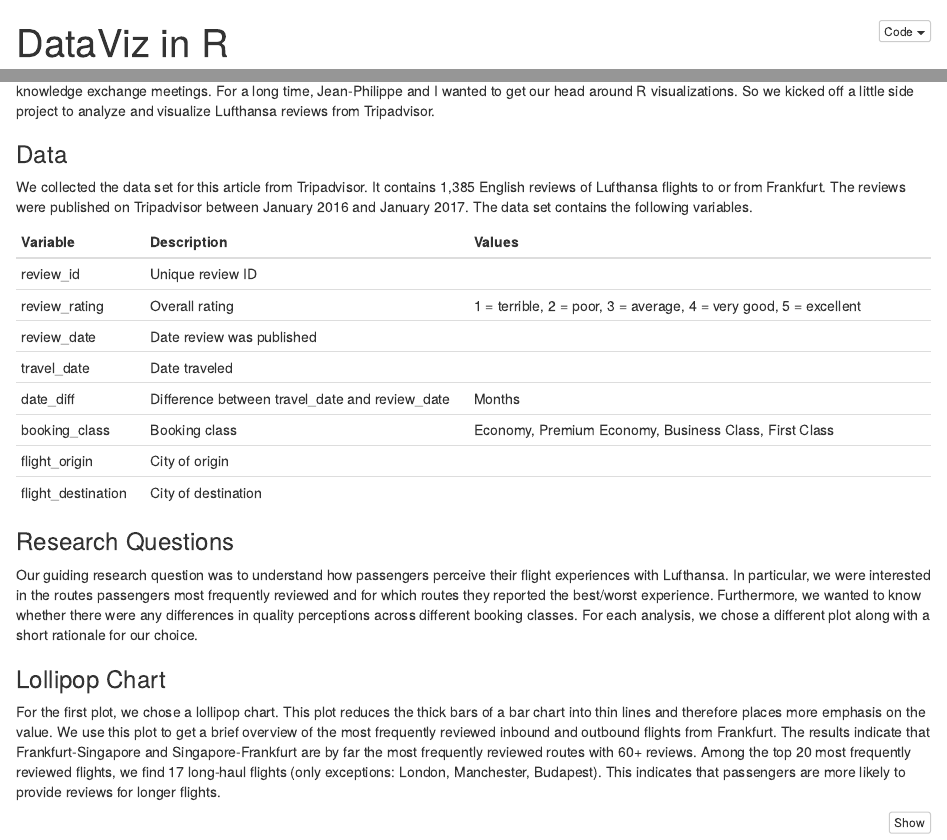
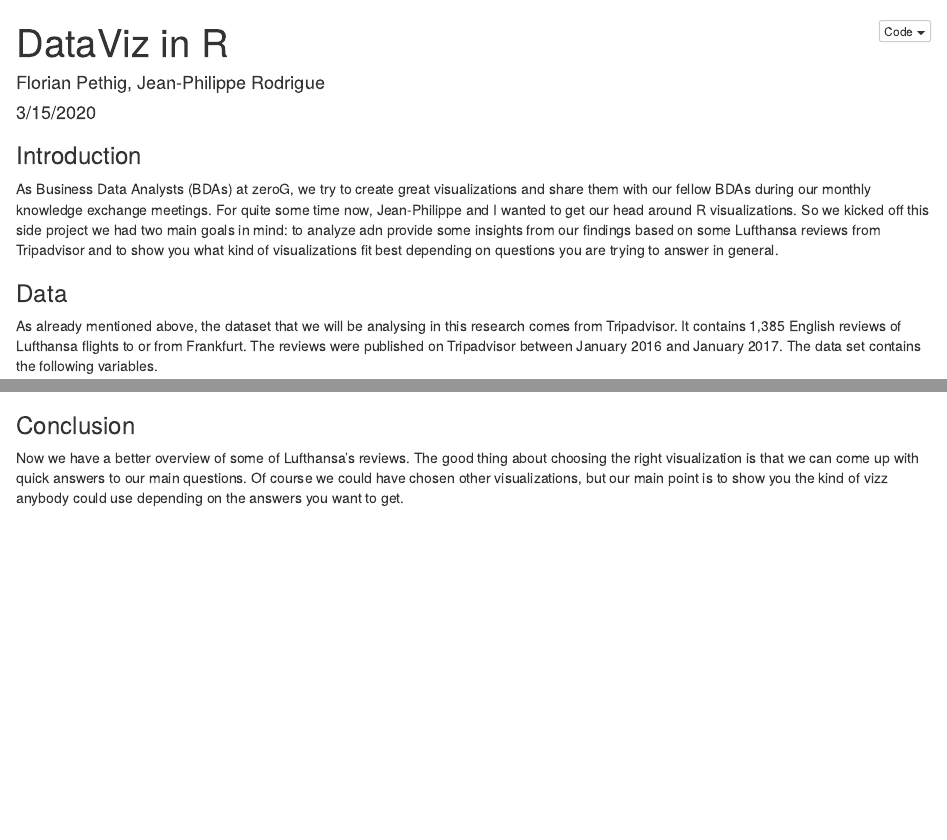
Before and after one commit to florianpethig/dataviz, an R Markdown document (blog_post.Rmd): the page in a window 1100 px wide, from its top, and a second part further down, joined at a grey line. Rendered offline with R 4.5, knitr and Pandoc, with nearby package versions; some code elsewhere in the file could not run offline.

Commit message:
Update blog_post.Rmd

````diff
--- a/blog_post.Rmd
+++ b/blog_post.Rmd
@@ -19,11 +19,11 @@
 
 ### Introduction
 
-As Business Data Analysts (BDAs) at zeroG, we try to create great visualizations and share them with our fellow BDAs during our monthly knowledge exchange meetings. For a long time, Jean-Philippe and I wanted to get our head around R visualizations. So we kicked off a little side project to analyze and visualize Lufthansa reviews from Tripadvisor.
+As Business Data Analysts (BDAs) at zeroG, we try to create great visualizations and share them with our fellow BDAs during our monthly knowledge exchange meetings. For quite some time now, Jean-Philippe and I wanted to get our head around R visualizations. So we kicked off this side project we had two main goals in mind: to analyze adn provide some insights from our findings based on some Lufthansa reviews from Tripadvisor and to show you what kind of visualizations fit best depending on questions you are trying to answer in general.
 
 ### Data
 
-We collected the data set for this article from Tripadvisor. It contains 1,385 English reviews of Lufthansa flights to or from Frankfurt. The reviews were published on Tripadvisor between January 2016 and January 2017. The data set contains the following variables.
+As already mentioned above, the dataset that we will be analysing in this research comes from Tripadvisor. It contains 1,385 English reviews of Lufthansa flights to or from Frankfurt. The reviews were published on Tripadvisor between January 2016 and January 2017. The data set contains the following variables.
 
 ```{r data description, echo=FALSE}
 # create dataframe
@@ -43,11 +43,11 @@
 
 ### Research Questions
 
-Our guiding research question was to understand how passengers perceive their flight experiences with Lufthansa. In particular, we were interested in the routes passengers most frequently reviewed and for which routes they reported the best/worst experience. Furthermore, we wanted to know whether there were any differences in quality perceptions across different booking classes. For each analysis, we chose a different plot along with a short rationale for our choice.
+Our guiding research question was to understand how passengers perceive their flight experiences with Lufthansa. In particular, we were interested in the routes passengers most frequently reviewed and for which routes they reported the best/worst experience. Furthermore, we wanted to know whether there were any differences in quality perceptions across different booking classes. For each analysis, we chose a different plot along with a short explanation of why this plot was chosen.
 
 ### Lollipop Chart
 
-For the first plot, we chose a lollipop chart. This plot reduces the thick bars of a bar chart into thin lines and therefore places more emphasis on the value. We use this plot to get a brief overview of the most frequently reviewed inbound and outbound flights from Frankfurt. The results indicate that Frankfurt-Singapore and Singapore-Frankfurt are by far the most frequently reviewed routes with 60+ reviews. Among the top 20 most frequently reviewed flights, we find 17 long-haul flights (only exceptions: London, Manchester, Budapest). This indicates that passengers are more likely to provide reviews for longer flights.
+First of all, we wanted to get a brief overview of the most frequently reviewed inbound and outbound flights from Frankfurt. To answer this question, we went with a lollipop chart. This plot reduces the thick bars of a bar chart into thin lines and therefore places more emphasis on the value, which is what matters at the ned of the day. The results indicate that Frankfurt-Singapore and Singapore-Frankfurt are by far the most frequently reviewed routes with 60+ reviews. Among the top 20 most frequently reviewed flights, we find 17 long-haul flights (only exceptions: London, Manchester, Budapest). This indicates that passengers are more likely to provide reviews for longer flights.
 
 ```{r lollipop}
 # libraries
@@ -230,3 +230,7 @@
                            panel.grid.major.x = element_blank())
 plot_jitter
 ```
+
+### Conclusion
+
+Now we have a better overview of some of Lufthansa's reviews. The good thing about choosing the right visualization is that we can come up with quick answers to our main questions. Of course we could have chosen other visualizations, but our main point is to show you the kind of vizz anybody could use depending on the answers you want to get.
````
Also changed, not shown: blog_post.Rmd (4 more changed lines).
